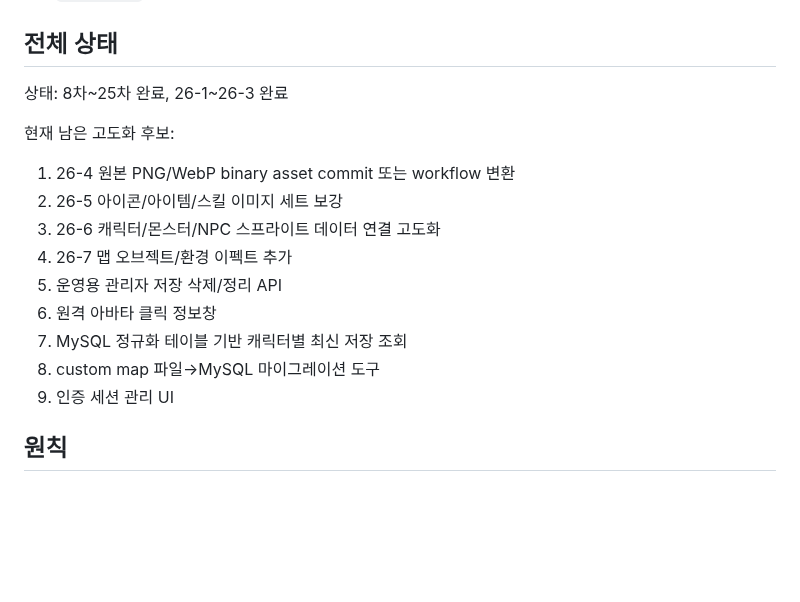
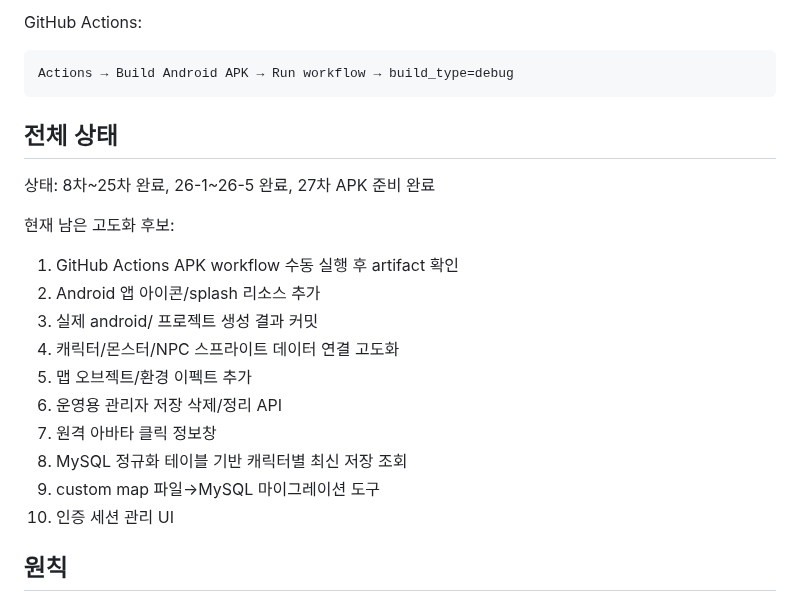
Before and after one commit to ydhappy/ydh_, a Markdown page: docs/next-work-breakdown.md, the part around one of its changes. GitHub-like rendering; blank space fills up the shorter version.

````diff
--- a/docs/next-work-breakdown.md
+++ b/docs/next-work-breakdown.md
@@ -116,18 +191,25 @@
+GitHub Actions:
+
+```text
+Actions → Build Android APK → Run workflow → build_type=debug
+```
+
 ## 전체 상태
 
-상태: 8차~25차 완료, 26-1~26-3 완료
+상태: 8차~25차 완료, 26-1~26-5 완료, 27차 APK 준비 완료
 
 현재 남은 고도화 후보:
 
-1. 26-4 원본 PNG/WebP binary asset commit 또는 workflow 변환
-2. 26-5 아이콘/아이템/스킬 이미지 세트 보강
-3. 26-6 캐릭터/몬스터/NPC 스프라이트 데이터 연결 고도화
-4. 26-7 맵 오브젝트/환경 이펙트 추가
-5. 운영용 관리자 저장 삭제/정리 API
-6. 원격 아바타 클릭 정보창
-7. MySQL 정규화 테이블 기반 캐릭터별 최신 저장 조회
-8. custom map 파일→MySQL 마이그레이션 도구
-9. 인증 세션 관리 UI
+1. GitHub Actions APK workflow 수동 실행 후 artifact 확인
+2. Android 앱 아이콘/splash 리소스 추가
+3. 실제 android/ 프로젝트 생성 결과 커밋
+4. 캐릭터/몬스터/NPC 스프라이트 데이터 연결 고도화
+5. 맵 오브젝트/환경 이펙트 추가
+6. 운영용 관리자 저장 삭제/정리 API
+7. 원격 아바타 클릭 정보창
+8. MySQL 정규화 테이블 기반 캐릭터별 최신 저장 조회
+9. custom map 파일→MySQL 마이그레이션 도구
+10. 인증 세션 관리 UI
 
 ## 원칙
 
````
Also changed, not shown: other parts of docs/next-work-breakdown.md (+75 -0 lines).
